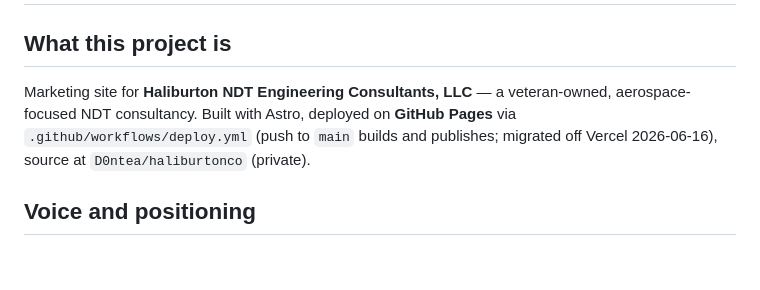
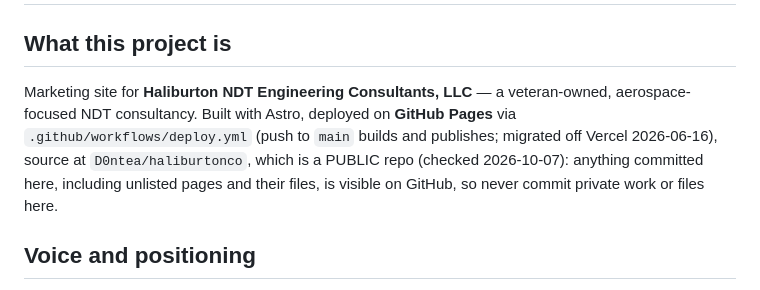
Before and after one commit to D0ntea/haliburtonco, a Markdown page: CLAUDE.md, the part around the change. GitHub-like rendering; blank space fills up the shorter version.

Commit message:
docs: note that the repo is public
Co-Authored-By: Claude Opus 5.5 <noreply@anthropic.com>

```diff
--- a/CLAUDE.md
+++ b/CLAUDE.md
@@ -2,7 +2,7 @@
 
 ## What this project is
 
-Marketing site for **Haliburton NDT Engineering Consultants, LLC** — a veteran-owned, aerospace-focused NDT consultancy. Built with Astro, deployed on **GitHub Pages** via `.github/workflows/deploy.yml` (push to `main` builds and publishes; migrated off Vercel 2026-06-16), source at `D0ntea/haliburtonco` (private).
+Marketing site for **Haliburton NDT Engineering Consultants, LLC** — a veteran-owned, aerospace-focused NDT consultancy. Built with Astro, deployed on **GitHub Pages** via `.github/workflows/deploy.yml` (push to `main` builds and publishes; migrated off Vercel 2026-06-16), source at `D0ntea/haliburtonco`, which is a PUBLIC repo (checked 2026-10-07): anything committed here, including unlisted pages and their files, is visible on GitHub, so never commit private work or files here.
 
 ## Voice and positioning
 
```
